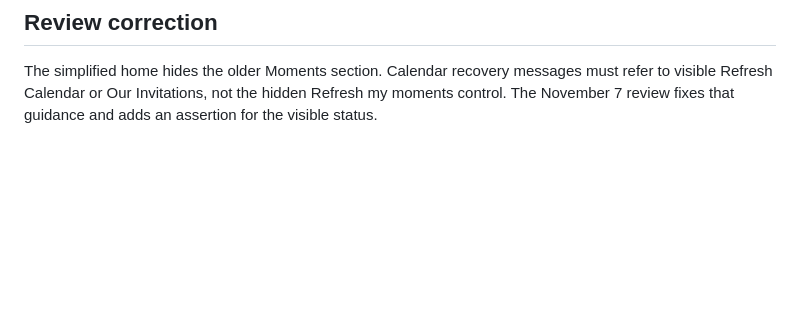
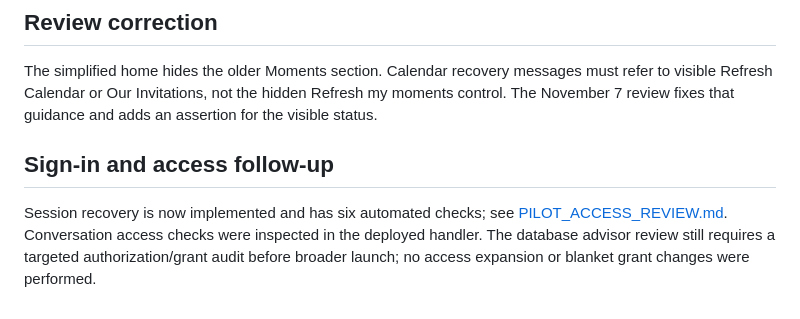
Before and after one commit to JohnRyberg2026/hero-stone-demo, a Markdown page: DATE_QUEST_PILOT_STATUS.md, the part around the change. GitHub-like rendering; blank space fills up the shorter version.

Commit message:
Update pilot checkpoint with session recovery and access review

```diff
--- a/DATE_QUEST_PILOT_STATUS.md
+++ b/DATE_QUEST_PILOT_STATUS.md
@@ -32,3 +32,6 @@ The Date Store account backend was deployed according to STORE_WISHES_IMPLEMENTA
 
 ## Review correction
 The simplified home hides the older Moments section. Calendar recovery messages must refer to visible Refresh Calendar or Our Invitations, not the hidden Refresh my moments control. The November 7 review fixes that guidance and adds an assertion for the visible status.
+
+## Sign-in and access follow-up
+Session recovery is now implemented and has six automated checks; see [PILOT_ACCESS_REVIEW.md](PILOT_ACCESS_REVIEW.md). Conversation access checks were inspected in the deployed handler. The database advisor review still requires a targeted authorization/grant audit before broader launch; no access expansion or blanket grant changes were performed.
```
